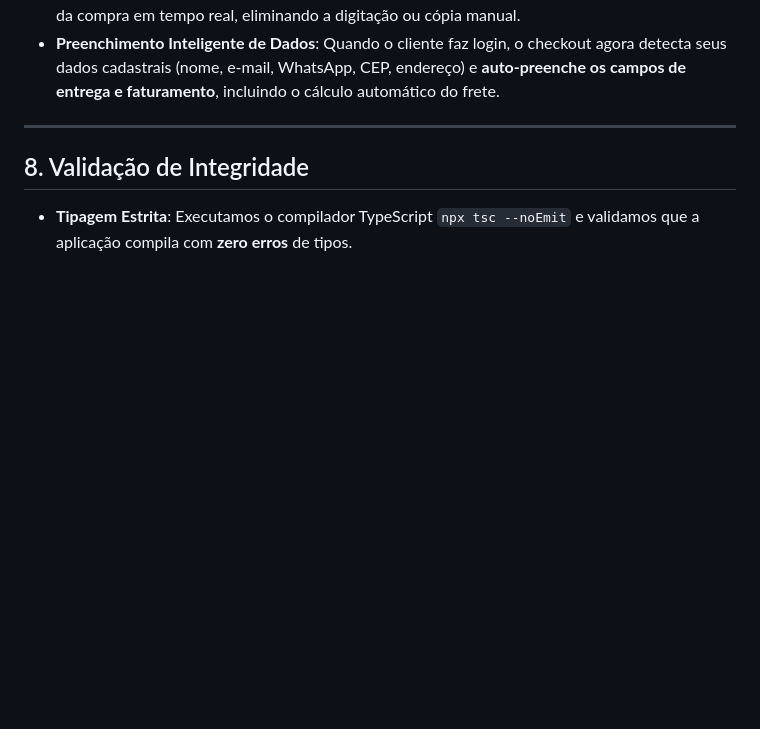
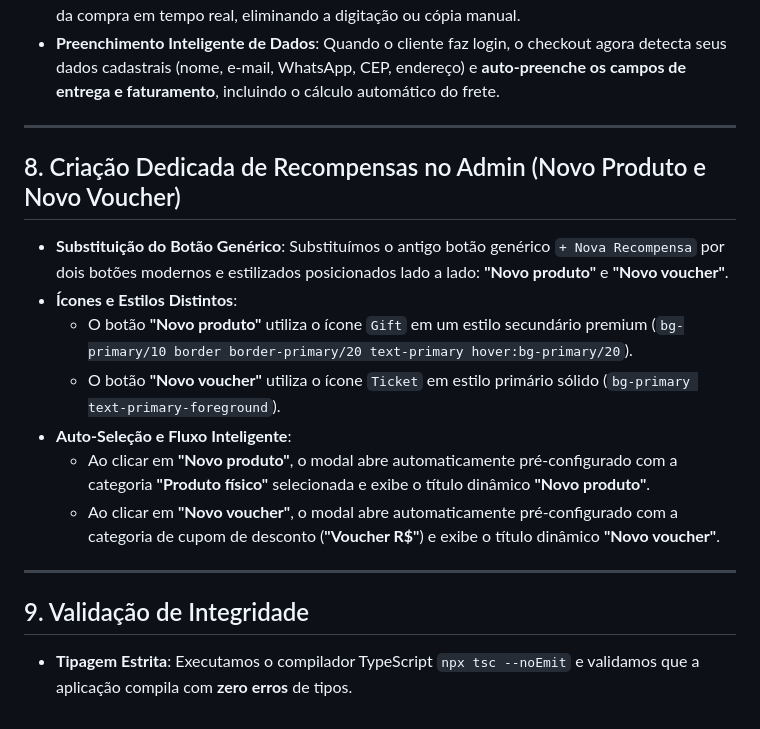
Before and after one commit to Heverton-web/com-amor-vestuario, a Markdown page: docs/summary_corrections_clube.md, the part around the change. GitHub-like rendering; blank space fills up the shorter version.

Commit message:
docs(summary): atualiza memorial de correcoes com a nova criacao dedicada de recompensas

```diff
--- a/docs/summary_corrections_clube.md
+++ b/docs/summary_corrections_clube.md
@@ -63,5 +63,16 @@ Este documento detalha as atualizações de alta fidelidade e correções críti
 
 ---
 
-## 8. Validação de Integridade
+## 8. Criação Dedicada de Recompensas no Admin (Novo Produto e Novo Voucher)
+* **Substituição do Botão Genérico**: Substituímos o antigo botão genérico `+ Nova Recompensa` por dois botões modernos e estilizados posicionados lado a lado: **"Novo produto"** e **"Novo voucher"**.
+* **Ícones e Estilos Distintos**:
+  * O botão **"Novo produto"** utiliza o ícone `Gift` em um estilo secundário premium (`bg-primary/10 border border-primary/20 text-primary hover:bg-primary/20`).
+  * O botão **"Novo voucher"** utiliza o ícone `Ticket` em estilo primário sólido (`bg-primary text-primary-foreground`).
+* **Auto-Seleção e Fluxo Inteligente**:
+  * Ao clicar em **"Novo produto"**, o modal abre automaticamente pré-configurado com a categoria **"Produto físico"** selecionada e exibe o título dinâmico **"Novo produto"**.
+  * Ao clicar em **"Novo voucher"**, o modal abre automaticamente pré-configurado com a categoria de cupom de desconto (**"Voucher R$"**) e exibe o título dinâmico **"Novo voucher"**.
+
+---
+
+## 9. Validação de Integridade
 * **Tipagem Estrita**: Executamos o compilador TypeScript `npx tsc --noEmit` e validamos que a aplicação compila com **zero erros** de tipos.
```
